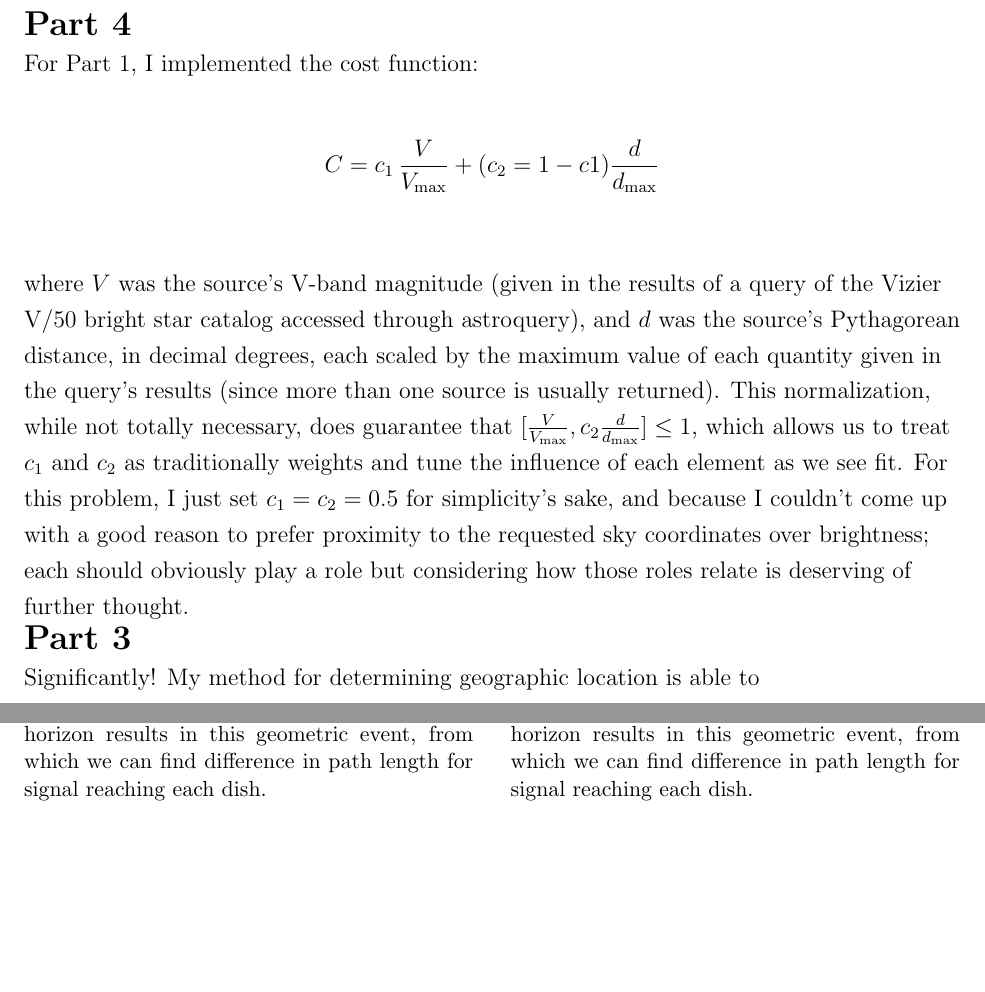
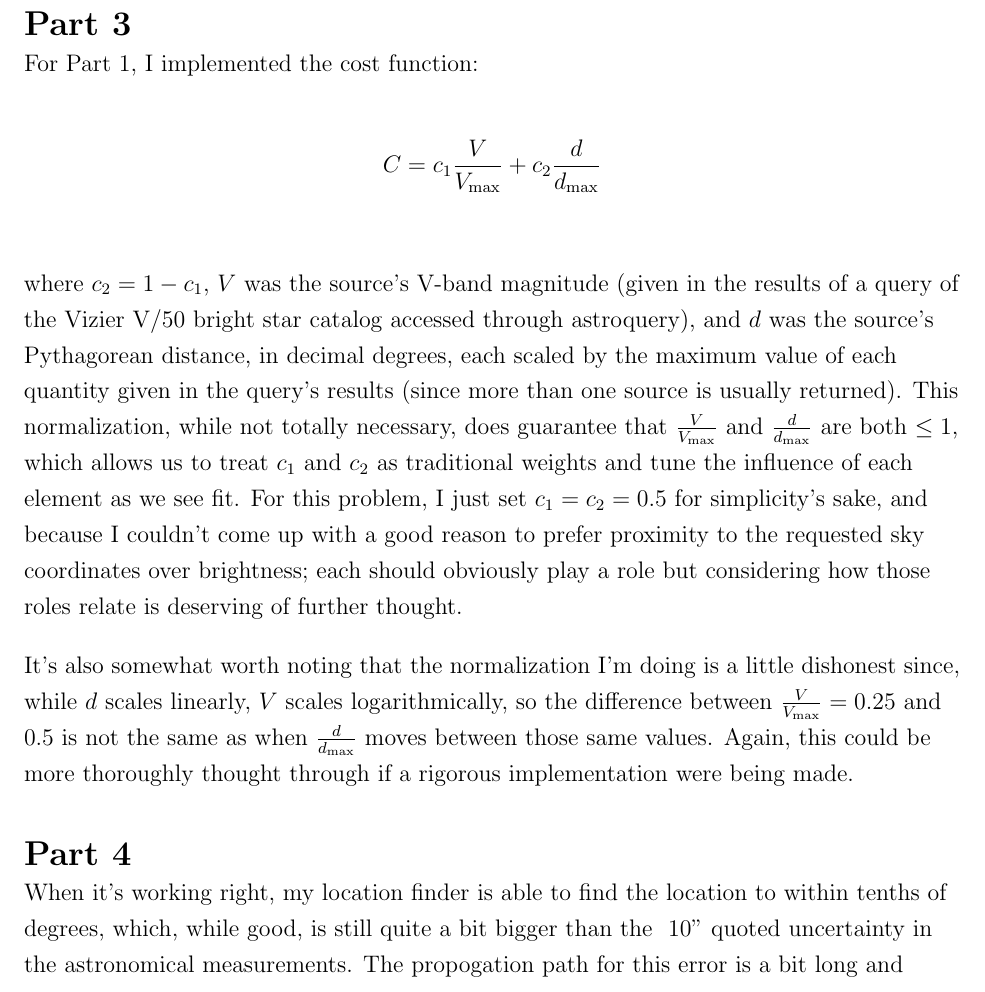
Before and after one commit to Jonasori/Observational-Techniques, a LaTeX document (lab2/lab2.tex): two parts of pages 1 and 2 of 2 before the commit and part of page 1 of 2 after it, the two joined at a grey line, cut so that both start at the same text, the shorter picture padded with empty space. Compiled offline with pdfLaTeX.

Commit message:
Calling it a wrap. That's as good as it gets as far as grading is concerned.

```diff
--- a/lab2/lab2.tex
+++ b/lab2/lab2.tex
@@ -14,7 +14,7 @@
 \item[\hskip \labelsep {\bfseries #1}\hskip \labelsep {\bfseries #2.}]}{\end{trivlist}}
 %If you want to title your bold things something different just make another thing exactly like this but replace "problem" with the name of the thing you want, like theorem or lemma or whatever
 
-\graphicspath{ {./} }
+\graphicspath{ {./LatLong-Evo-LatLong-Evo-Plots_Fomalhaut_res20/} }
 
 \begin{document}
 
@@ -30,37 +30,24 @@
 \iffalse
 For part 1, describe the methodology you used to determine most probable astronomical source.
 \fi
-\raggedright{\textbf{\Large Part 4}}\\
+\raggedright{\textbf{\Large Part 3}}\\
 
 For Part 1, I implemented the cost function:
 
 \begin{align*}
-  C &= c_1 \, \frac{V}{V_{\text{max}}} + (c_2 = 1 - c1) \frac{d}{d_{\text{max}}} \\
+  C &= c_1 \frac{V}{V_{\text{max}}} + c_2 \frac{d}{d_{\text{max}}} \\
 \end{align*}
 
-where $V$ was the source's V-band magnitude (given in the results of a query of the Vizier V/50 bright star catalog accessed through astroquery), and $d$ was the source's Pythagorean distance, in decimal degrees, each scaled by the maximum value of each quantity given in the query's results (since more than one source is usually returned). This normalization, while not totally necessary, does guarantee that $[\frac{V}{V_{\text{max}}}, c_2 \frac{d}{d_{\text{max}}}] \leq 1$, which allows us to treat $c_1$ and $c_2$ as traditionally weights and tune the influence of each element as we see fit. For this problem, I just set $c_1 = c_2 = 0.5$ for simplicity's sake, and because I couldn't come up with a good reason to prefer proximity to the requested sky coordinates over brightness; each should obviously play a role but considering how those roles relate is deserving of further thought.
+where $c_2 = 1 - c_1$, $V$ was the source's V-band magnitude (given in the results of a query of the Vizier V/50 bright star catalog accessed through astroquery), and $d$ was the source's Pythagorean distance, in decimal degrees, each scaled by the maximum value of each quantity given in the query's results (since more than one source is usually returned). This normalization, while not totally necessary, does guarantee that $\frac{V}{V_{\text{max}}}$ and $\frac{d}{d_{\text{max}}}$ are both $\leq 1$, which allows us to treat $c_1$ and $c_2$ as traditional weights and tune the influence of each element as we see fit. For this problem, I just set $c_1 = c_2 = 0.5$ for simplicity's sake, and because I couldn't come up with a good reason to prefer proximity to the requested sky coordinates over brightness; each should obviously play a role but considering how those roles relate is deserving of further thought. \bigskip
 
+It's also somewhat worth noting that the normalization I'm doing is a little dishonest since, while $d$ scales linearly, $V$ scales logarithmically, so the difference between $\frac{V}{V_{\text{max}}} = 0.25$ and $0.5$ is not the same as when $\frac{d}{d_{\text{max}}}$ moves between those same values. Again, this could be more thoroughly thought through if a rigorous implementation were being made.
+\bigskip \bigskip
 
 
 
 \iffalse
 For part 2, how does the uncertainty in your geographic position compare with the uncertainty in astronomical coordinates from the previous problem?
 \fi
-\raggedright{\textbf{\Large Part 3}}\\
-Significantly! My method for determining geographic location is able to
+\raggedright{\textbf{\Large Part 4}}\\
+When it's working right, my location finder is able to find the location to within tenths of degrees, which, while good, is still quite a bit bigger than the ~10" quoted uncertainty in the astronomical measurements. The propogation path for this error is a bit long and tedious (since it goes through the alt/az $\rightarrow$ RA/Dec conversion, and then goes through my nested grid search, both of which introduce non-linear errors), but overall I think that's fairly reasonable.
 
-
-
-
-%% FIGURES
-\newpage
-
-
-%\iffalse
-\begin{figure}
-    \centering
-    \begin{minipage}{0.48\textwidth}
-        \centering
-        \includegraphics[width=0.95\textwidth]{prob1b} % first figure itself
-        \caption{Signal from a source at one source's horizon results in this geometric event, from which we can find difference in path length for signal reaching each dish.}
-    \end{minipage}\hfill
@@ -70,6 +54,3 @@ Significantly! My method for determining geographic location is able to
-        \caption{Signal from a source at one source's horizon results in this geometric event, from which we can find difference in path length for signal reaching each dish.}
-    \end{minipage}
-\end{figure}
 
 
 
```
Also changed, not shown: lab2/lab2.pdf, lab2/lab2.tex (3 more changed lines), 1 other file.
